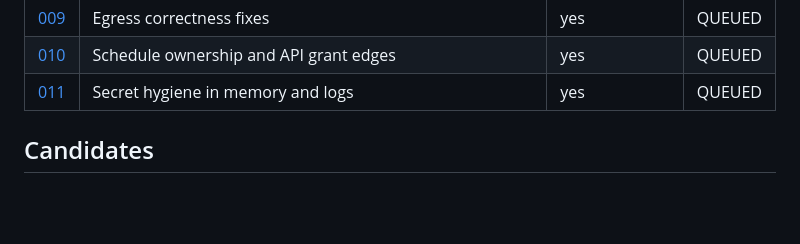
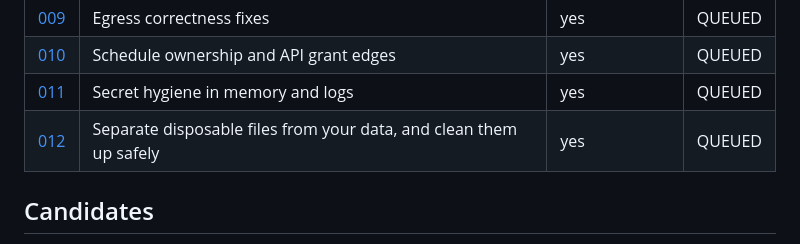
Before and after one commit to KeuqS/hatchling, a Markdown page: docs/workorders/README.md, the part around the change. GitHub-like rendering; blank space fills up the shorter version.

```diff
--- a/docs/workorders/README.md
+++ b/docs/workorders/README.md
@@ -34,6 +34,7 @@ WO-002 to WO-011 come from the pre-launch review of the trust boundary: see [Kno
 | [009](workorder-009-egress-correctness.md) | Egress correctness fixes | yes | QUEUED |
 | [010](workorder-010-schedule-ownership.md) | Schedule ownership and API grant edges | yes | QUEUED |
 | [011](workorder-011-secret-hygiene.md) | Secret hygiene in memory and logs | yes | QUEUED |
+| [012](workorder-012-disposable-state-and-cleanup.md) | Separate disposable files from your data, and clean them up safely | yes | QUEUED |
 
 ## Candidates
 
```
Also changed, not shown: README.md (+1 -1 lines), docs/workorders/workorder-012-disposable-state-and-cleanup.md (added, +51 -0 lines).
